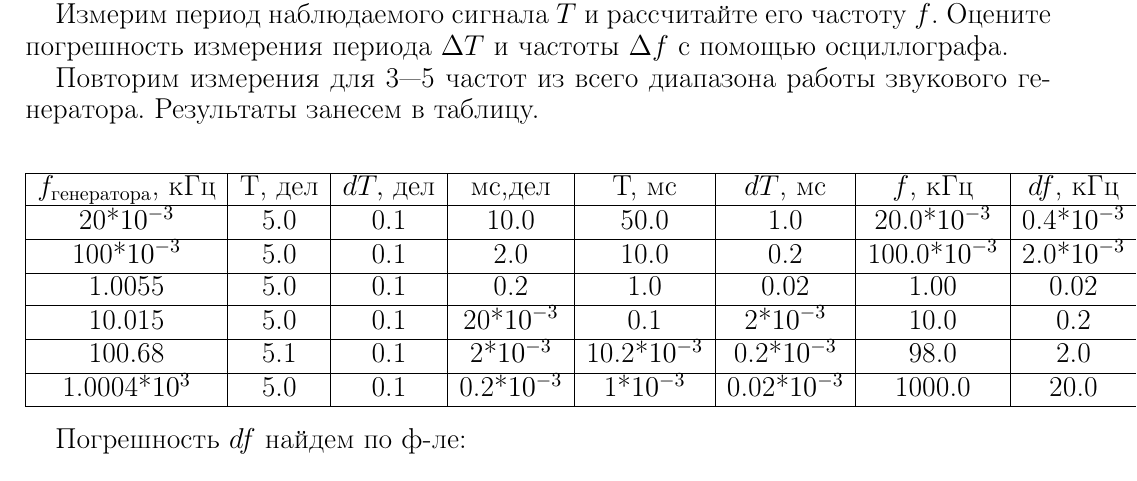
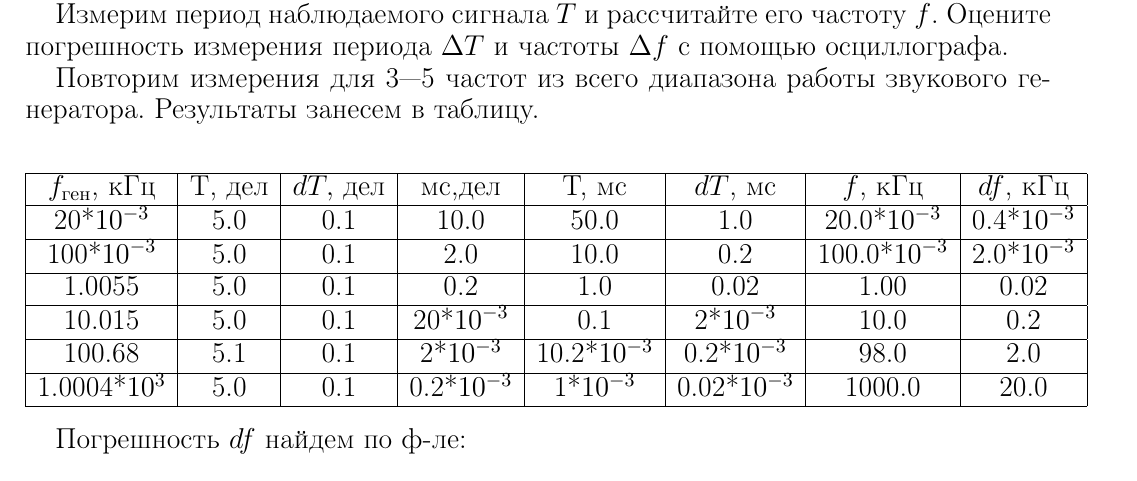
Before and after one commit to E3798211/MIPT_I_Phys_Labs, a LaTeX document (Lab2/Lab2.tex): part of page 13 of 23, cut so that both start at the same text. Compiled offline with pdfLaTeX.

Commit message:
Lab2 table fixed

```diff
--- a/Lab2/Lab2.tex
+++ b/Lab2/Lab2.tex
@@ -368,7 +368,7 @@ $$\frac{x^2}{A^2} + \frac{y^2}{B^2} - 2\frac{xy}{AB}\cos (\varphi_2 - \varphi_1)
 \begin{center}
 \begin{tabular}{|c|c|c|c|c|c|c|c|c|}
 \hline
-$f_\text{генератора}$, кГц	&T, дел	&  $dT,$ дел&	мс,дел			&	Т, мс			&	$dT$, мс	&	$f$, кГц		&	$df$, кГц\\
+$f_\text{ген}$, кГц	&T, дел	&  $dT,$ дел&	мс,дел			&	Т, мс			&	$dT$, мс	&	$f$, кГц		&	$df$, кГц\\
 \hline
 20*$10^{-3}$				&5.0	&	0.1		&	10.0			&	50.0			&	1.0			&	20.0*$10^{-3}$	&	0.4*$10^{-3}$\\
 \hline
```
